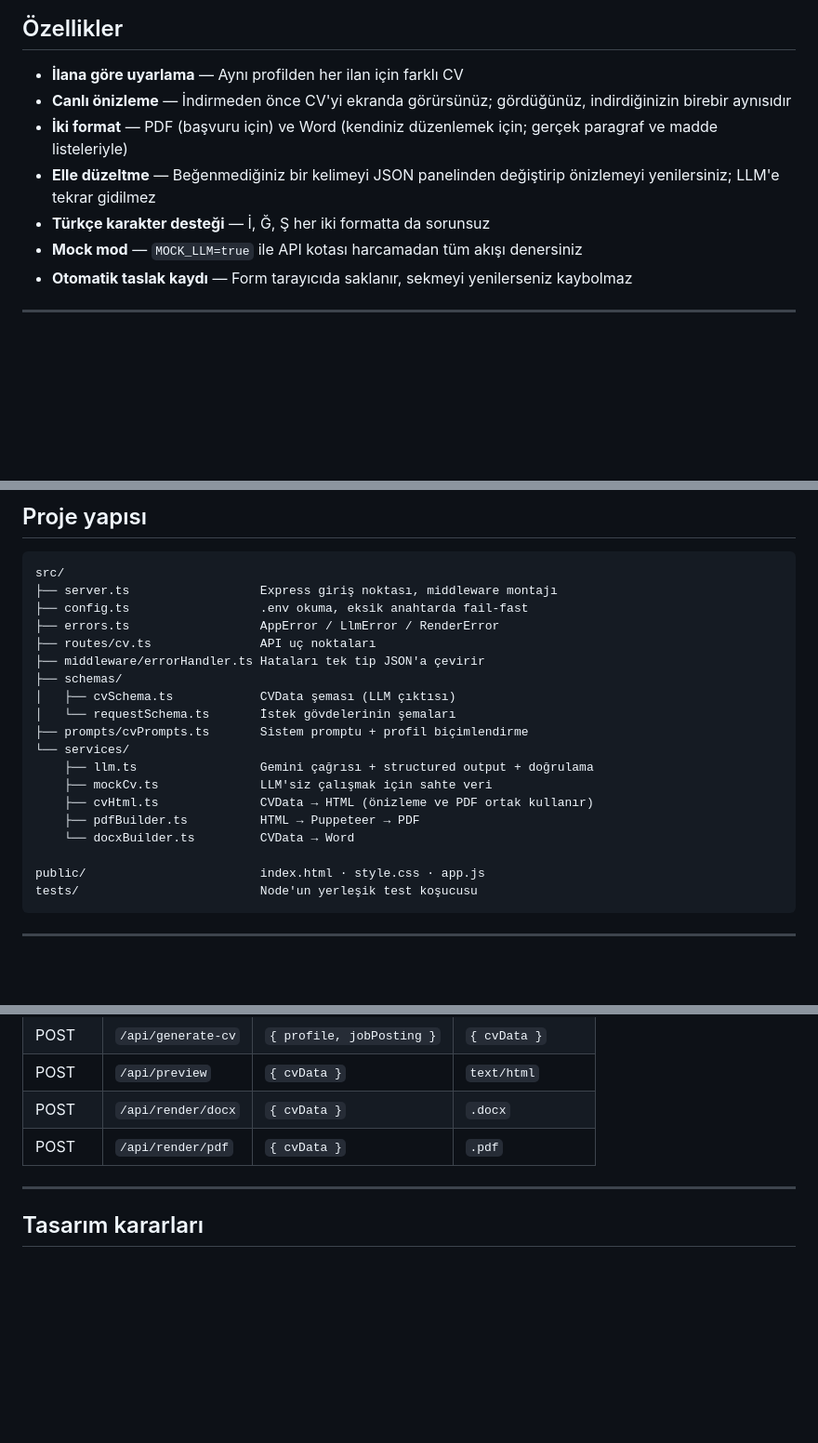
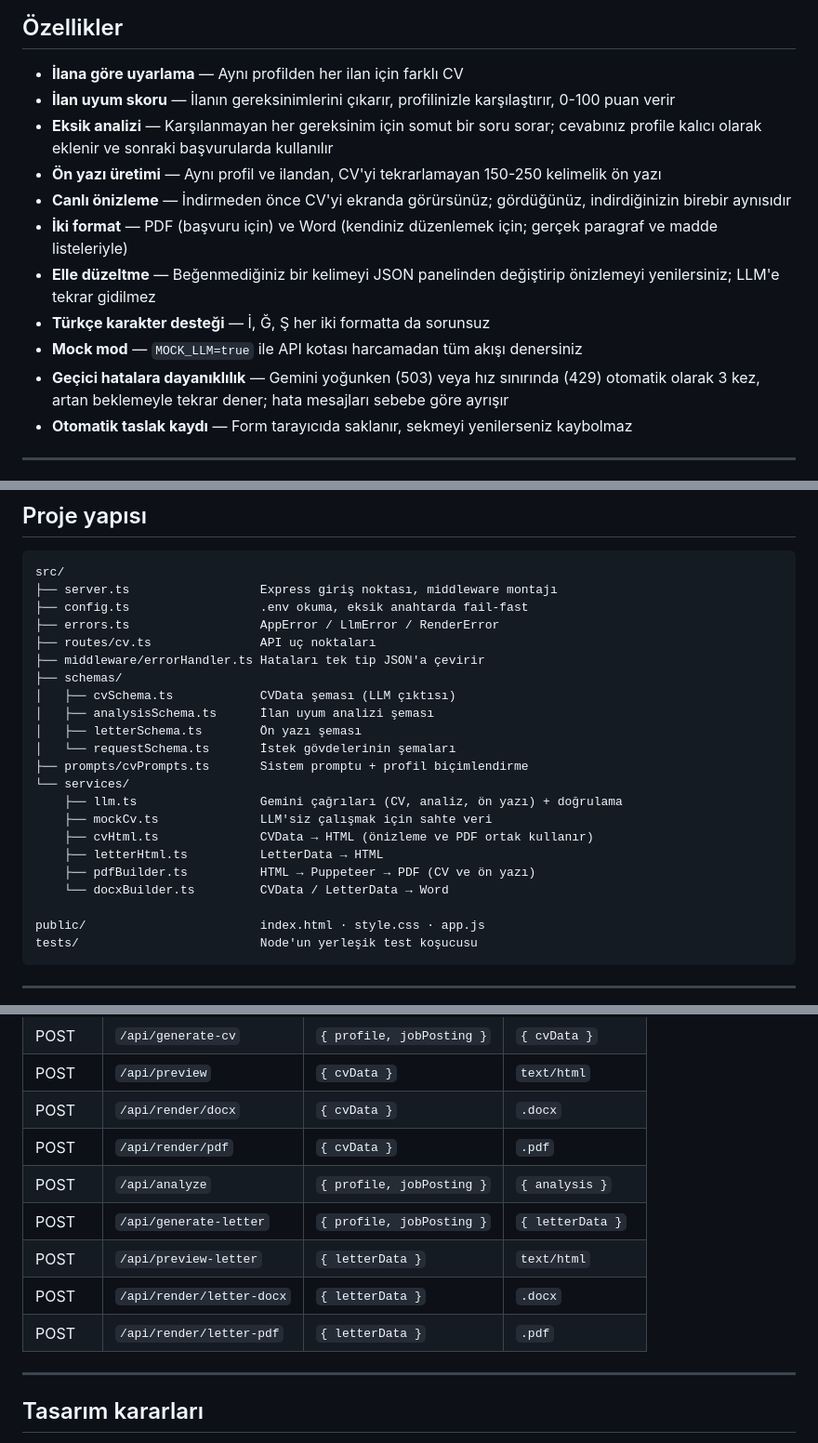
Before and after one commit to meliksahcetinkaya/Resume-Tailor, a Markdown page: README.md, 3 parts joined by grey strips. Shown at 93% size. Drawn GitHub-style; blank space fills up the shorter version.

```diff
--- a/README.md
+++ b/README.md
@@ -36,11 +43,16 @@ içinde açıkça tanımlıdır.
 ## Özellikler
 
 - **İlana göre uyarlama** — Aynı profilden her ilan için farklı CV
+- **İlan uyum skoru** — İlanın gereksinimlerini çıkarır, profilinizle karşılaştırır, 0-100 puan verir
+- **Eksik analizi** — Karşılanmayan her gereksinim için somut bir soru sorar; cevabınız profile kalıcı olarak eklenir ve sonraki başvurularda kullanılır
+- **Ön yazı üretimi** — Aynı profil ve ilandan, CV'yi tekrarlamayan 150-250 kelimelik ön yazı
 - **Canlı önizleme** — İndirmeden önce CV'yi ekranda görürsünüz; gördüğünüz, indirdiğinizin birebir aynısıdır
 - **İki format** — PDF (başvuru için) ve Word (kendiniz düzenlemek için; gerçek paragraf ve madde listeleriyle)
 - **Elle düzeltme** — Beğenmediğiniz bir kelimeyi JSON panelinden değiştirip önizlemeyi yenilersiniz; LLM'e tekrar gidilmez
 - **Türkçe karakter desteği** — İ, Ğ, Ş her iki formatta da sorunsuz
 - **Mock mod** — `MOCK_LLM=true` ile API kotası harcamadan tüm akışı denersiniz
+- **Geçici hatalara dayanıklılık** — Gemini yoğunken (503) veya hız sınırında (429)
+  otomatik olarak 3 kez, artan beklemeyle tekrar dener; hata mesajları sebebe göre ayrışır
 - **Otomatik taslak kaydı** — Form tarayıcıda saklanır, sekmeyi yenilerseniz kaybolmaz
 
 ---
@@ -129,14 +141,17 @@ src/
 ├── middleware/errorHandler.ts Hataları tek tip JSON'a çevirir
 ├── schemas/
 │   ├── cvSchema.ts            CVData şeması (LLM çıktısı)
+│   ├── analysisSchema.ts      İlan uyum analizi şeması
+│   ├── letterSchema.ts        Ön yazı şeması
 │   └── requestSchema.ts       İstek gövdelerinin şemaları
 ├── prompts/cvPrompts.ts       Sistem promptu + profil biçimlendirme
 └── services/
-    ├── llm.ts                 Gemini çağrısı + structured output + doğrulama
+    ├── llm.ts                 Gemini çağrıları (CV, analiz, ön yazı) + doğrulama
     ├── mockCv.ts              LLM'siz çalışmak için sahte veri
     ├── cvHtml.ts              CVData → HTML (önizleme ve PDF ortak kullanır)
-    ├── pdfBuilder.ts          HTML → Puppeteer → PDF
-    └── docxBuilder.ts         CVData → Word
+    ├── letterHtml.ts          LetterData → HTML
+    ├── pdfBuilder.ts          HTML → Puppeteer → PDF (CV ve ön yazı)
+    └── docxBuilder.ts         CVData / LetterData → Word
 
 public/                        index.html · style.css · app.js
 tests/                         Node'un yerleşik test koşucusu
@@ -182,6 +197,11 @@ düzeltebilir ve bir formatı yeniden üretmek LLM'e hiç gitmez.
 | POST | `/api/preview` | `{ cvData }` | `text/html` |
 | POST | `/api/render/docx` | `{ cvData }` | `.docx` |
 | POST | `/api/render/pdf` | `{ cvData }` | `.pdf` |
+| POST | `/api/analyze` | `{ profile, jobPosting }` | `{ analysis }` |
+| POST | `/api/generate-letter` | `{ profile, jobPosting }` | `{ letterData }` |
+| POST | `/api/preview-letter` | `{ letterData }` | `text/html` |
+| POST | `/api/render/letter-docx` | `{ letterData }` | `.docx` |
+| POST | `/api/render/letter-pdf` | `{ letterData }` | `.pdf` |
 
 ---
 
```
Also changed, not shown: other parts of README.md (+14 -3 lines), docs/analiz.png (added), 14 other files.
